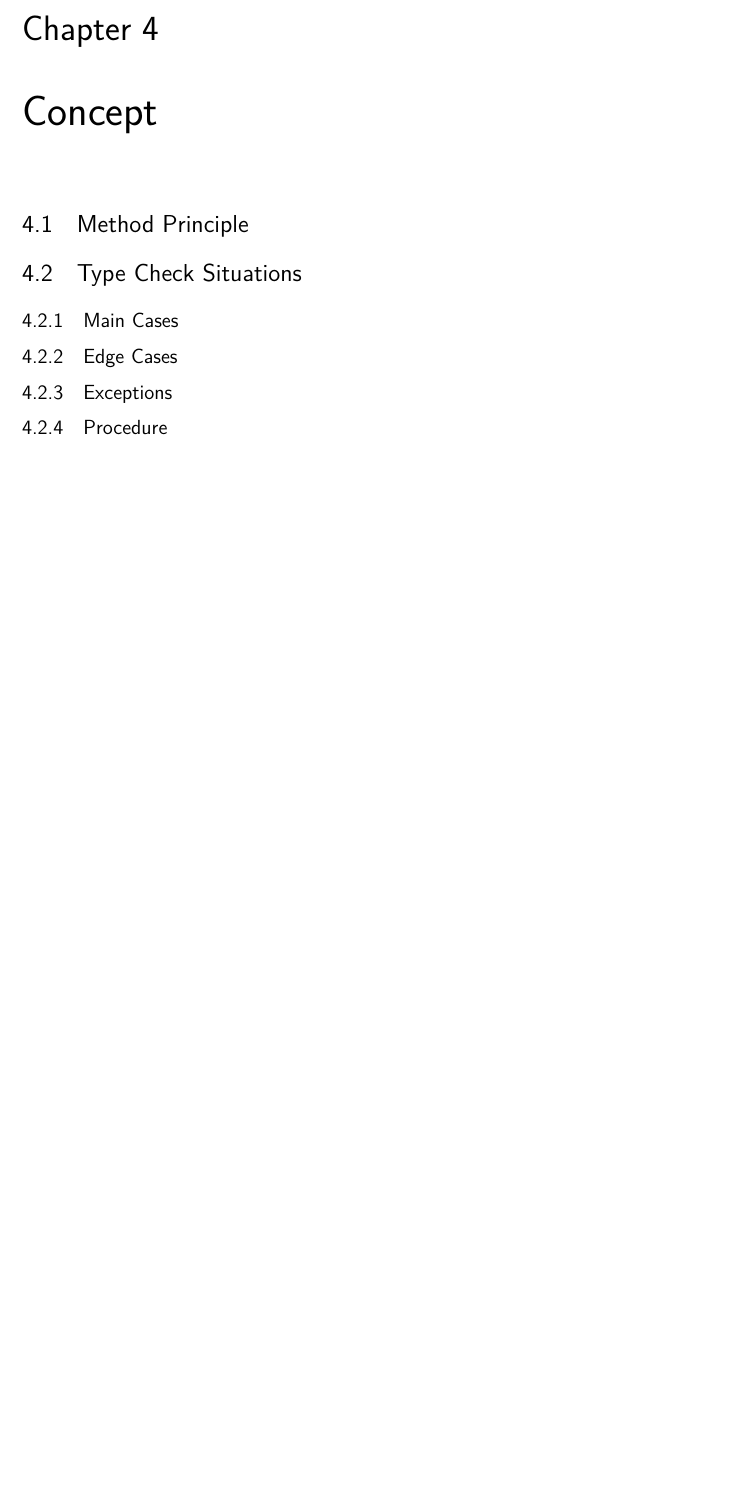
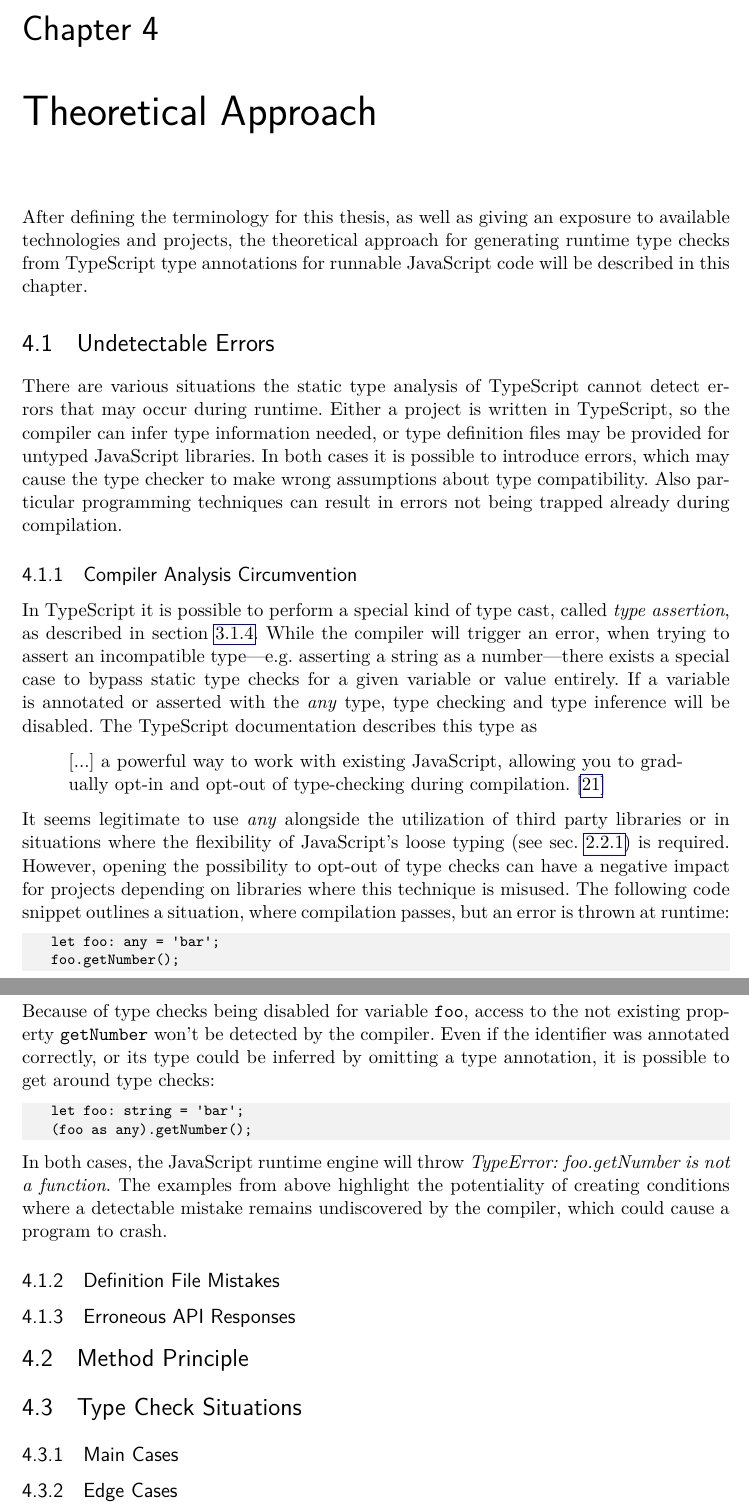
Before and after one commit to fabiandev/thesis, a LaTeX thesis (thesis.tex, which reads contents/chapters/concept.tex): part of page 30 of 37 before the commit and two parts of pages 31 and 32 of 39 after it, the two joined at a grey line, cut so that both start at the same text, the shorter picture padded with empty space. Compiled offline with pdfLaTeX.

Commit message:
Renamed chapter concept to theoretical approach.

```diff
--- a/contents/chapters/concept.tex
+++ /dev/null
@@ -1,21 +0,0 @@
-
-\chapter{Concept}
-\label{cha:concept}
-
-\section{Method Principle}
-\label{sec:method-principle}
-
-\section{Type Check Situations}
-\label{sec:type-check-situations}
-
-\subsection{Main Cases}
-\label{sec:main-cases}
-
-\subsection{Edge Cases}
-\label{sec:edge-cases}
-
-\subsection{Exceptions}
-\label{sec:exceptions}
-
-\subsection{Procedure}
-\label{sec:procedure}
--- a/thesis.tex
+++ b/thesis.tex
@@ -50,7 +50,7 @@
 \include{contents/chapters/introduction}
 \include{contents/chapters/technical_foundation}
 \include{contents/chapters/state_of_the_art}
-\include{contents/chapters/concept}
+\include{contents/chapters/theoretical_approach}
 \include{contents/chapters/implementation}
 \include{contents/chapters/evaluation}
 \include{contents/chapters/summary_and_outlook}
```
Also changed, not shown: thesis.pdf.
